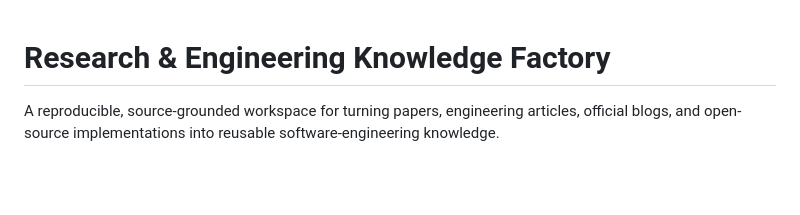
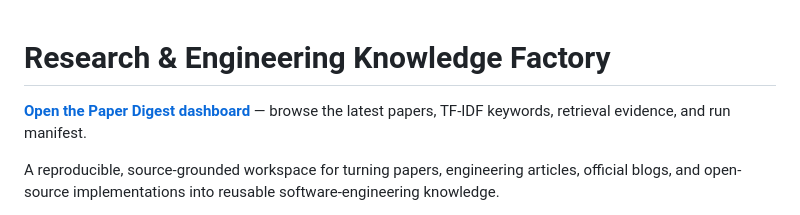
Before and after one commit to bonsai/paper-digest, a Markdown page: README.md, the part around the change. GitHub-like rendering; blank space fills up the shorter version.

Commit message:
Document the published Paper Digest dashboard

```diff
--- a/README.md
+++ b/README.md
@@ -1,4 +1,6 @@
 # Research & Engineering Knowledge Factory
+
+**[Open the Paper Digest dashboard](https://bonsai.github.io/paper-digest/)** — browse the latest papers, TF-IDF keywords, retrieval evidence, and run manifest.
 
 A reproducible, source-grounded workspace for turning papers, engineering articles, official blogs, and open-source implementations into reusable software-engineering knowledge.
 
```
